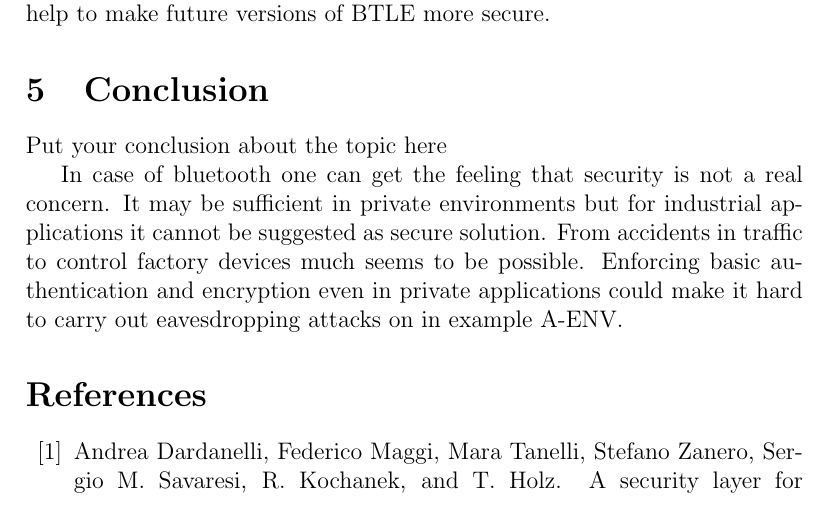
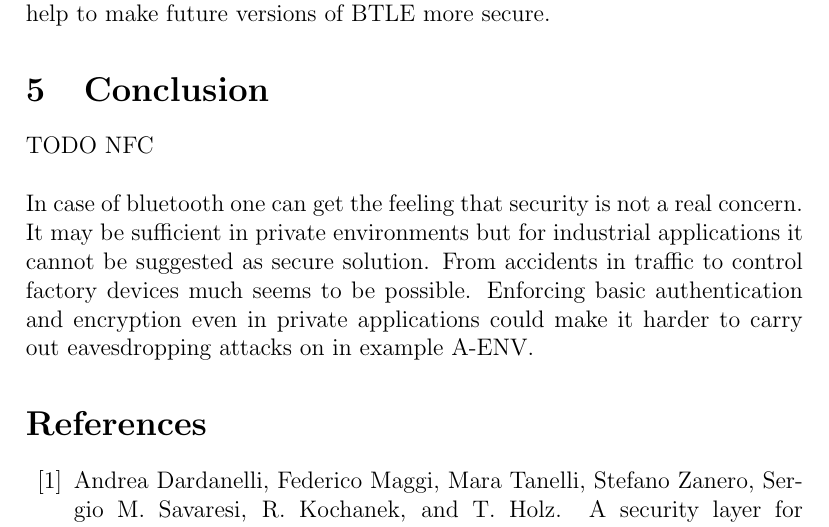
Before and after one commit to g-spot/security_survey, a LaTeX paper (survey.tex): part of page 16 of 18, cut so that both start at the same text. Compiled offline with pdfLaTeX.

Commit message:
conclusion

```diff
--- a/survey.tex
+++ b/survey.tex
@@ -331,9 +331,11 @@ Because the SIP charges no fee for BT 4.0 the increase of BT enabled devices wil
 %% Conclusion
 %% ------------------------------------attacks----------------------------------------
 \section{Conclusion}
-Put your conclusion about the topic here
 
-In case of bluetooth one can get the feeling that security is not a real concern. It may be sufficient in private environments but for industrial applications it cannot be suggested as secure solution. From accidents in traffic to control factory devices much seems to be possible. Enforcing basic authentication and encryption even in private applications could make it hard to carry out eavesdropping attacks on in example A-ENV.
+
+TODO NFC\\
+\\
+In case of bluetooth one can get the feeling that security is not a real concern. It may be sufficient in private environments but for industrial applications it cannot be suggested as secure solution. From accidents in traffic to control factory devices much seems to be possible. Enforcing basic authentication and encryption even in private applications could make it harder to carry out eavesdropping attacks on in example A-ENV.
 
 %% References
 %% ----------------------------------------------------------------------------
```
